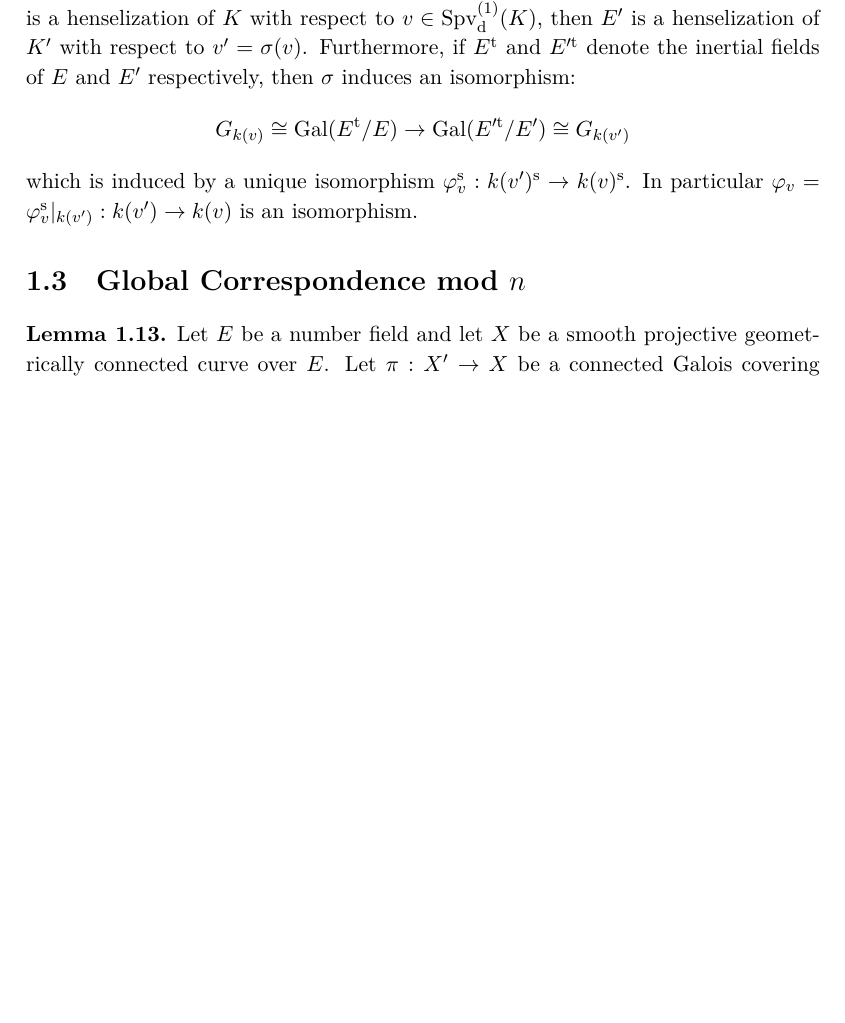
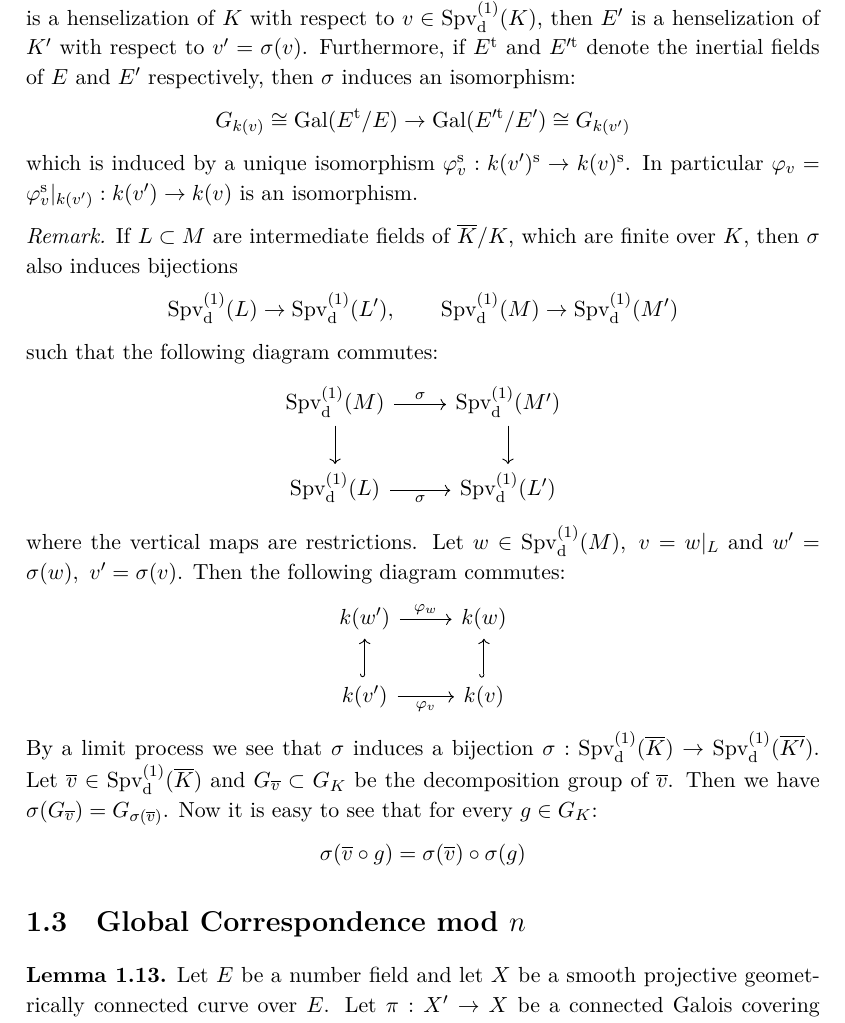
Before and after one commit to yishn/Uni, a LaTeX thesis (Master Thesis/thesis.tex, which reads Master Thesis/synopsis.tex): part of page 12 of 18, cut so that both start at the same text, the shorter picture padded with empty space. Compiled offline with XeLaTeX.

Commit message:
Add end remark of section 3

```diff
--- a/Master Thesis/synopsis.tex
+++ b/Master Thesis/synopsis.tex
@@ -129,6 +129,23 @@ $\sigma$ induces a bijection $\sigma:\operatorname{Spv}_\text{d}^{(1)}(K) \to\op
 \[ G_{k(v)}\cong\operatorname{Gal}(E^\text{t}/E) \to\operatorname{Gal}(E'^{\text{t}}/E')\cong G_{k(v')} \]
 which is induced by a unique isomorphism $\varphi_v^\text{s}:k(v')^\text{s}\to k(v)^\text{s}$. In particular $\varphi_v=\varphi_v^\text{s}|_{k(v')}:k(v')\to k(v)$ is an isomorphism.
 \end{lemma}
+
+\begin{remark}
+If $L\subset M$ are intermediate fields of $\overline{K}/K$, which are finite over $K$, then $\sigma$ also induces bijections
+\[ \operatorname{Spv}_\text{d}^{(1)}(L) \to \operatorname{Spv}_\text{d}^{(1)}(L'),\qquad \operatorname{Spv}_\text{d}^{(1)}(M) \to \operatorname{Spv}_\text{d}^{(1)}(M') \]
+such that the following diagram commutes:
+\[\begin{tikzcd}
+\operatorname{Spv}_\text{d}^{(1)}(M) \rar["\sigma"]\dar & \operatorname{Spv}_\text{d}^{(1)}(M')\dar\\
+\operatorname{Spv}_\text{d}^{(1)}(L) \rar["\sigma"'] & \operatorname{Spv}_\text{d}^{(1)}(L')
+\end{tikzcd}\]
+where the vertical maps are restrictions. Let $w\in\operatorname{Spv}_\text{d}^{(1)}(M),\ v=w|_L$ and $w'=\sigma(w),\ v'=\sigma(v)$. Then the following diagram commutes:
+\[ \begin{tikzcd}
+k(w') \rar["\varphi_w"] & k(w)\\
+k(v') \rar["\varphi_v"']\uar[hook] & k(v)\uar[hook]
+\end{tikzcd} \]
+By a limit process we see that $\sigma$ induces a bijection $\sigma: \operatorname{Spv}_\text{d}^{(1)}(\overline{K})\to \operatorname{Spv}_\text{d}^{(1)}(\overline{K'})$. Let $\overline{v}\in \operatorname{Spv}_\text{d}^{(1)}(\overline{K})$ and $G_{\overline{v}}\subset G_K$ be the decomposition group of $\overline{v}$. Then we have $\sigma(G_{\overline{v}}) = G_{\sigma(\overline{v})}$. Now it is easy to see that for every $g\in G_K$:
+\[ \sigma(\overline{v}\circ g) = \sigma(\overline{v})\circ \sigma(g) \]
+\end{remark}
 
 \section{Global Correspondence mod $n$}
 
```
